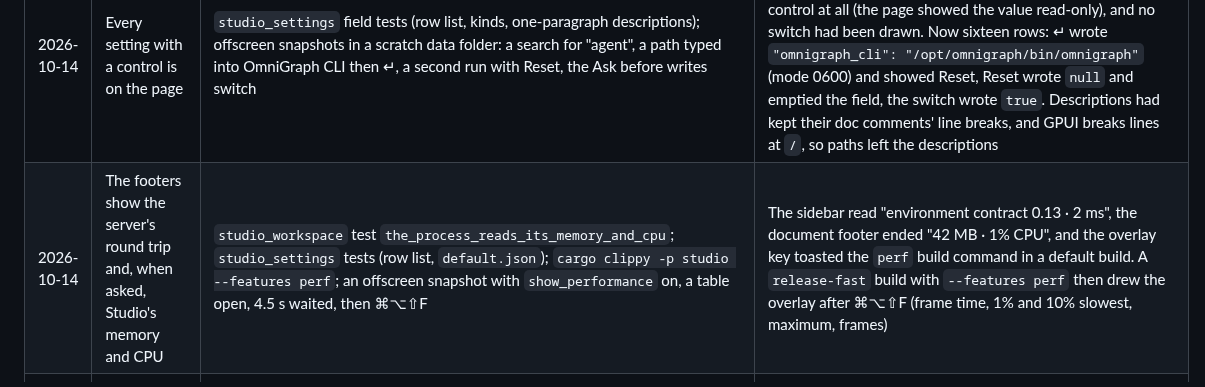
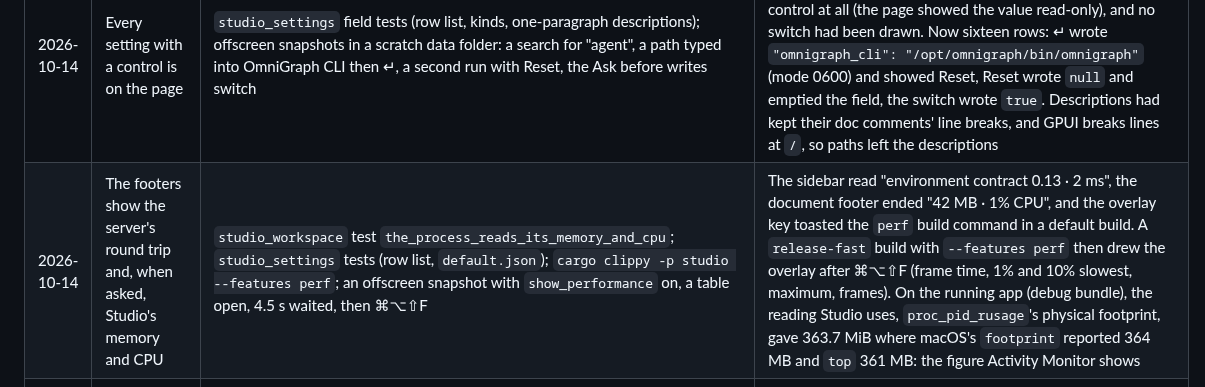
Before and after one commit to ModernRelay/omnigraph-studio, a Markdown page: specs/002-app-shell/plan.md, the part around the change. Rendered like a GitHub page.

Commit message:
docs(specs): the footer's memory figure matches macOS's footprint

```diff
--- a/specs/002-app-shell/plan.md
+++ b/specs/002-app-shell/plan.md
@@ -363,7 +363,7 @@ one is refused with the reason. `studio::OpenLink { url }` opens a link from ins
 | 2026-10-12 | With nothing focused, an action reaches only global handlers | offscreen snapshots: `studio::ToggleSidebar` and `studio::OpenGraph` did nothing until the workspace had focus | A window opens with no focus, so the workspace's handlers and key bindings are unreachable until something is clicked. The snapshot example now focuses the workspace first; the app should focus it when a window opens |
 | 2026-10-12 | Settings rows are generated in declaration order | `studio_settings` field tests (row order, sections, kinds, path writes and resets); `serde_json`'s `preserve_order` is on in the workspace graph; offscreen snapshots of the Appearance section and of searches for "page" and "agent" | Fourteen rows in four sections; `agent.env` hidden; changed rows show Reset and the nav counts them |
 | 2026-10-14 | Every setting with a control is on the page | `studio_settings` field tests (row list, kinds, one-paragraph descriptions); offscreen snapshots in a scratch data folder: a search for "agent", a path typed into OmniGraph CLI then ↵, a second run with Reset, the Ask before writes switch | `agent.ask_before_writes` and `agent.omnigraph_cli`, added for spec 013, had been hidden; text settings had no control at all (the page showed the value read-only), and no switch had been drawn. Now sixteen rows: ↵ wrote `"omnigraph_cli": "/opt/omnigraph/bin/omnigraph"` (mode 0600) and showed Reset, Reset wrote `null` and emptied the field, the switch wrote `true`. Descriptions had kept their doc comments' line breaks, and GPUI breaks lines at `/`, so paths left the descriptions |
-| 2026-10-14 | The footers show the server's round trip and, when asked, Studio's memory and CPU | `studio_workspace` test `the_process_reads_its_memory_and_cpu`; `studio_settings` tests (row list, `default.json`); `cargo clippy -p studio --features perf`; an offscreen snapshot with `show_performance` on, a table open, 4.5 s waited, then ⌘⌥⇧F | The sidebar read "environment contract 0.13 · 2 ms", the document footer ended "42 MB · 1% CPU", and the overlay key toasted the `perf` build command in a default build. A `release-fast` build with `--features perf` then drew the overlay after ⌘⌥⇧F (frame time, 1% and 10% slowest, maximum, frames) |
+| 2026-10-14 | The footers show the server's round trip and, when asked, Studio's memory and CPU | `studio_workspace` test `the_process_reads_its_memory_and_cpu`; `studio_settings` tests (row list, `default.json`); `cargo clippy -p studio --features perf`; an offscreen snapshot with `show_performance` on, a table open, 4.5 s waited, then ⌘⌥⇧F | The sidebar read "environment contract 0.13 · 2 ms", the document footer ended "42 MB · 1% CPU", and the overlay key toasted the `perf` build command in a default build. A `release-fast` build with `--features perf` then drew the overlay after ⌘⌥⇧F (frame time, 1% and 10% slowest, maximum, frames). On the running app (debug bundle), the reading Studio uses, `proc_pid_rusage`'s physical footprint, gave 363.7 MiB where macOS's `footprint` reported 364 MB and `top` 361 MB: the figure Activity Monitor shows |
 | 2026-10-14 | Glass corners, button padding and the tab strip | Offscreen snapshots in glass with two tabs and the pointer on the first, the edge dialog, and a query in flat; corners cropped at 2× from every sheet | The first tab's shade had a square corner outside the document sheet's curve, faint at rest and plain on hover; now it follows the curve. Every other corner of the sidebar, document and inspector sheets, including the footer switcher under the pointer, was already clean. Buttons read with 6 px insets at 28 px; header strips are 36 px, footers 40 |
 | 2026-10-14 | Nested radii are concentric | Audit of all 69 rounded surfaces; `ds` test `nested_radii_are_concentric`; offscreen snapshots of the filter pill being written with × under the pointer, the edge dialog's offers and the canvas's floating controls, cropped at 2× | Wrong before: offer rows (4 px) in a 6 px list 4 px in, the context chip's 6 px tile 6 px inside 10 px, the canvas bars sized for 6 px children around Zed's 4 px buttons, square 4 px buttons in the pills' round ends. Now the lists are 8 px, the tile 4 px, the bars 7 px, and the pill buttons round with an even 4 px gap. Dialogs, the peek and the palette pad more than their radius, so their children keep their own |
 | 2026-10-12 | A graph's own value reaches its views | offscreen snapshots with the new `click:x,y` step: the scope switch, then + on Table page size in the graph scope; `settings.json` after; the Person table after | `graphs."environment/knowledge".type_table_page_size` 125, `studio.type_table_page_size` still 100; the table footer reads "125 of 200" |
```
